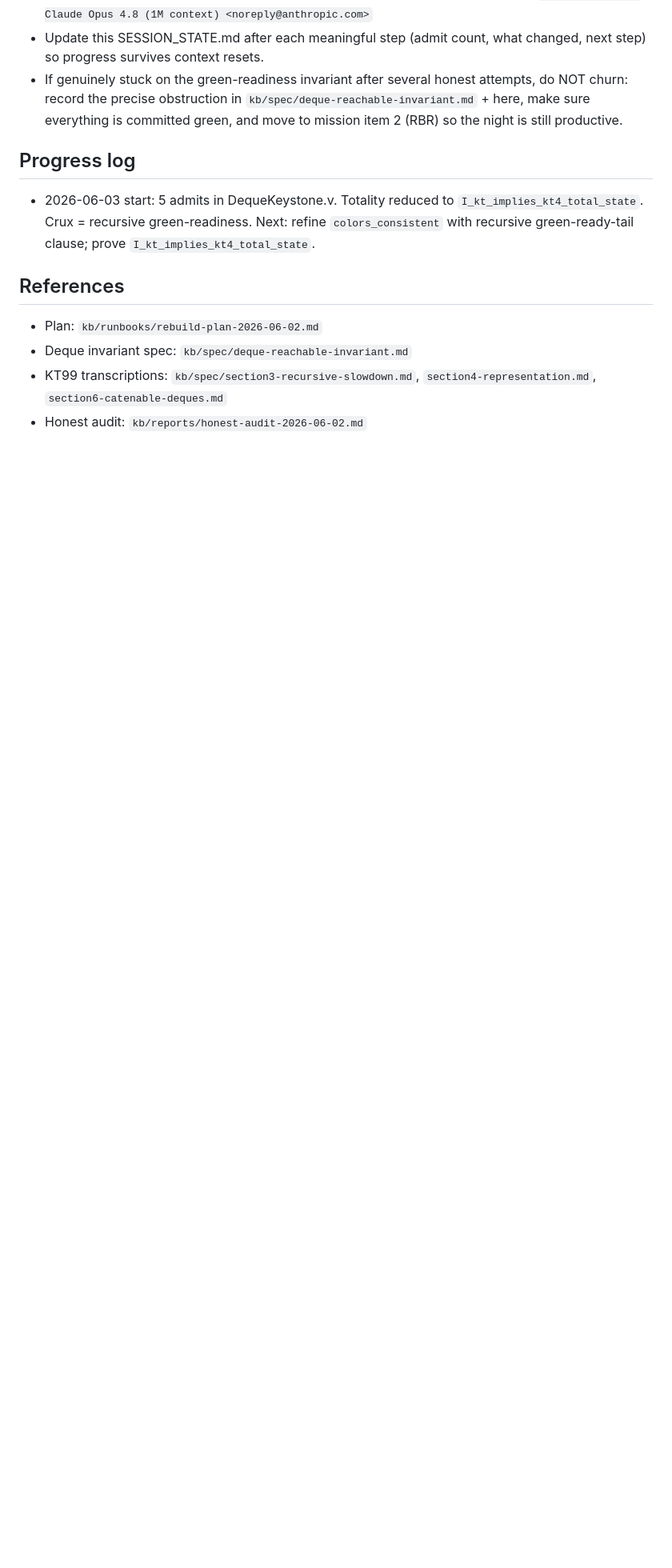
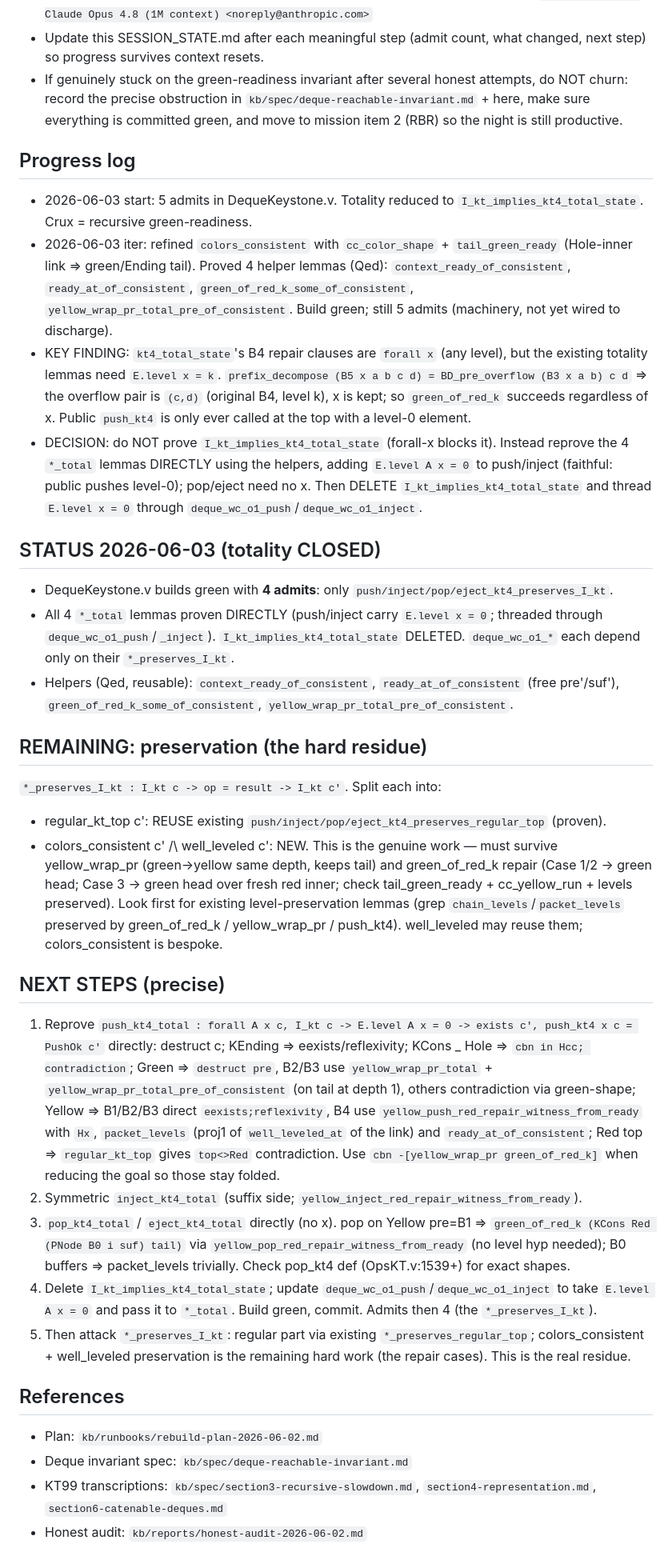
Before and after one commit to yurug/kaplan2, a Markdown page: SESSION_STATE.md, the part around the change. Shown at 80% size. Rendered like a GitHub page; blank space fills up the shorter version.

Commit message:
session state: totality closed (4 admits), preservation is the remaining residue
Co-Authored-By: Claude Opus 4.8 (1M context) <noreply@anthropic.com>

```diff
--- a/SESSION_STATE.md
+++ b/SESSION_STATE.md
@@ -46,7 +46,28 @@ The residue is **recursive green-readiness / repairability** (the KT cascade bou
 - If genuinely stuck on the green-readiness invariant after several honest attempts, do NOT churn: record the precise obstruction in `kb/spec/deque-reachable-invariant.md` + here, make sure everything is committed green, and move to mission item 2 (RBR) so the night is still productive.
 
 ## Progress log
-- 2026-06-03 start: 5 admits in DequeKeystone.v. Totality reduced to `I_kt_implies_kt4_total_state`. Crux = recursive green-readiness. Next: refine `colors_consistent` with recursive green-ready-tail clause; prove `I_kt_implies_kt4_total_state`.
+- 2026-06-03 start: 5 admits in DequeKeystone.v. Totality reduced to `I_kt_implies_kt4_total_state`. Crux = recursive green-readiness.
+- 2026-06-03 iter: refined `colors_consistent` with `cc_color_shape` + `tail_green_ready` (Hole-inner link => green/Ending tail). Proved 4 helper lemmas (Qed): `context_ready_of_consistent`, `ready_at_of_consistent`, `green_of_red_k_some_of_consistent`, `yellow_wrap_pr_total_pre_of_consistent`. Build green; still 5 admits (machinery, not yet wired to discharge).
+- KEY FINDING: `kt4_total_state`'s B4 repair clauses are `forall x` (any level), but the existing totality lemmas need `E.level x = k`. `prefix_decompose (B5 x a b c d) = BD_pre_overflow (B3 x a b) c d` => the overflow pair is `(c,d)` (original B4, level k), x is kept; so `green_of_red_k` succeeds regardless of x. Public `push_kt4` is only ever called at the top with a level-0 element.
+- DECISION: do NOT prove `I_kt_implies_kt4_total_state` (forall-x blocks it). Instead reprove the 4 `*_total` lemmas DIRECTLY using the helpers, adding `E.level A x = 0` to push/inject (faithful: public pushes level-0); pop/eject need no x. Then DELETE `I_kt_implies_kt4_total_state` and thread `E.level x = 0` through `deque_wc_o1_push`/`deque_wc_o1_inject`.
+
+## STATUS 2026-06-03 (totality CLOSED)
+- DequeKeystone.v builds green with **4 admits**: only `push/inject/pop/eject_kt4_preserves_I_kt`.
+- All 4 `*_total` lemmas proven DIRECTLY (push/inject carry `E.level x = 0`; threaded through `deque_wc_o1_push`/`_inject`). `I_kt_implies_kt4_total_state` DELETED. `deque_wc_o1_*` each depend only on their `*_preserves_I_kt`.
+- Helpers (Qed, reusable): `context_ready_of_consistent`, `ready_at_of_consistent` (free pre'/suf'), `green_of_red_k_some_of_consistent`, `yellow_wrap_pr_total_pre_of_consistent`.
+
+## REMAINING: preservation (the hard residue)
+`*_preserves_I_kt : I_kt c -> op = result -> I_kt c'`. Split each into:
+- regular_kt_top c': REUSE existing `push/inject/pop/eject_kt4_preserves_regular_top` (proven).
+- colors_consistent c' /\ well_leveled c': NEW. This is the genuine work — must survive yellow_wrap_pr (green->yellow same depth, keeps tail) and green_of_red_k repair (Case 1/2 -> green head; Case 3 -> green head over fresh red inner; check tail_green_ready + cc_yellow_run + levels preserved). Look first for existing level-preservation lemmas (grep `chain_levels`/`packet_levels` preserved by green_of_red_k / yellow_wrap_pr / push_kt4). well_leveled may reuse them; colors_consistent is bespoke.
+
+## NEXT STEPS (precise)
+1. Reprove `push_kt4_total : forall A x c, I_kt c -> E.level A x = 0 -> exists c', push_kt4 x c = PushOk c'` directly:
+   destruct c; KEnding => eexists/reflexivity; KCons _ Hole => `cbn in Hcc; contradiction`; Green => `destruct pre`, B2/B3 use `yellow_wrap_pr_total` + `yellow_wrap_pr_total_pre_of_consistent` (on tail at depth 1), others contradiction via green-shape; Yellow => B1/B2/B3 direct `eexists;reflexivity`, B4 use `yellow_push_red_repair_witness_from_ready` with `Hx`, `packet_levels` (proj1 of `well_leveled_at` of the link) and `ready_at_of_consistent`; Red top => `regular_kt_top` gives `top<>Red` contradiction. Use `cbn -[yellow_wrap_pr green_of_red_k]` when reducing the goal so those stay folded.
+2. Symmetric `inject_kt4_total` (suffix side; `yellow_inject_red_repair_witness_from_ready`).
+3. `pop_kt4_total` / `eject_kt4_total` directly (no x). pop on Yellow pre=B1 => `green_of_red_k (KCons Red (PNode B0 i suf) tail)` via `yellow_pop_red_repair_witness_from_ready` (no level hyp needed); B0 buffers => packet_levels trivially. Check pop_kt4 def (OpsKT.v:1539+) for exact shapes.
+4. Delete `I_kt_implies_kt4_total_state`; update `deque_wc_o1_push`/`deque_wc_o1_inject` to take `E.level A x = 0` and pass it to `*_total`. Build green, commit. Admits then 4 (the `*_preserves_I_kt`).
+5. Then attack `*_preserves_I_kt`: regular part via existing `*_preserves_regular_top`; colors_consistent + well_leveled preservation is the remaining hard work (the repair cases). This is the real residue.
 
 ## References
 - Plan: `kb/runbooks/rebuild-plan-2026-06-02.md`
```
